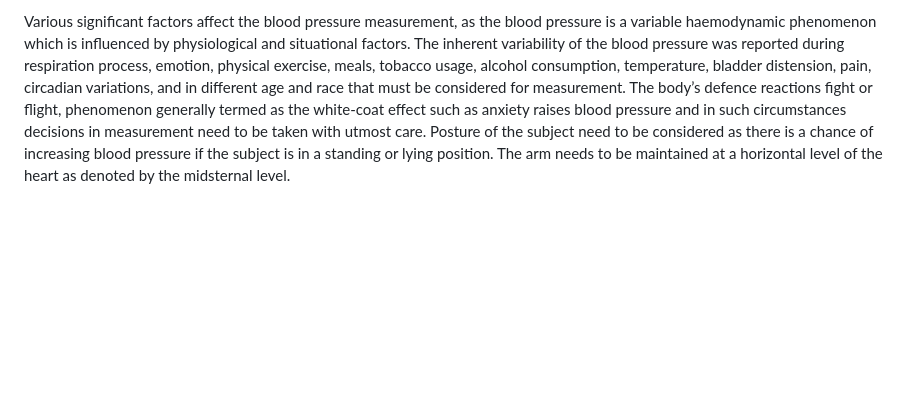
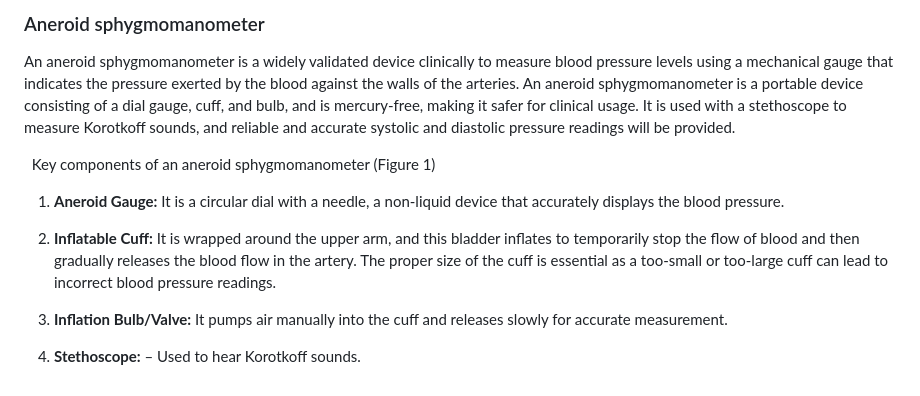
Before and after one commit to virtual-labs/exp-blood-pressure-amrt, a Markdown page: experiment/theory.md, the part around one of its changes. Drawn GitHub-style; blank space fills up the shorter version.

```diff
--- a/experiment/theory.md
+++ b/experiment/theory.md
@@ -9,2 +10,15 @@ A sphygmomanometer is the medical instrument used to measure blood pressure.  Th
 
-Various significant factors affect the blood pressure measurement, as the blood pressure is a variable haemodynamic phenomenon which is influenced by physiological and situational factors. The inherent variability of the blood pressure was reported during respiration process, emotion, physical exercise, meals, tobacco usage, alcohol consumption, temperature, bladder distension, pain, circadian variations, and in different age and race that must be considered for measurement. The body’s defence reactions fight or flight, phenomenon generally termed as the white-coat effect such as anxiety raises blood pressure and in such circumstances decisions in measurement need to be taken with utmost care. Posture of the subject need to be considered as there is a chance of increasing blood pressure if the subject is in a standing or lying position. The arm needs to be maintained at a horizontal level of the heart as denoted by the midsternal level.
+&nbsp;
+### Aneroid sphygmomanometer
+An aneroid sphygmomanometer is a widely validated device clinically to measure blood pressure levels using a mechanical gauge that indicates the pressure exerted by the blood against the walls of the arteries. An aneroid sphygmomanometer is a portable device consisting of a dial gauge, cuff, and bulb, and is mercury-free, making it safer for clinical usage. It is used with a stethoscope to measure Korotkoff sounds, and reliable and accurate systolic and diastolic pressure readings will be provided.
+
+&nbsp;
+Key components of an aneroid sphygmomanometer (Figure 1)
+
+1. **Aneroid Gauge:** It is a circular dial with a needle, a non-liquid device that accurately displays the blood pressure.
+
+2.	**Inflatable Cuff:** It is wrapped around the upper arm, and this bladder inflates to temporarily stop the flow of blood and then gradually releases the blood flow in the artery. The proper size of the cuff is essential as a too-small or too-large cuff can lead to incorrect blood pressure readings.
+
+3.	**Inflation Bulb/Valve:** It pumps air manually into the cuff and releases slowly for accurate measurement.
+
+4.	**Stethoscope:** – Used to hear Korotkoff sounds.
```
Also changed, not shown: other parts of experiment/theory.md (+1 -0 lines).
